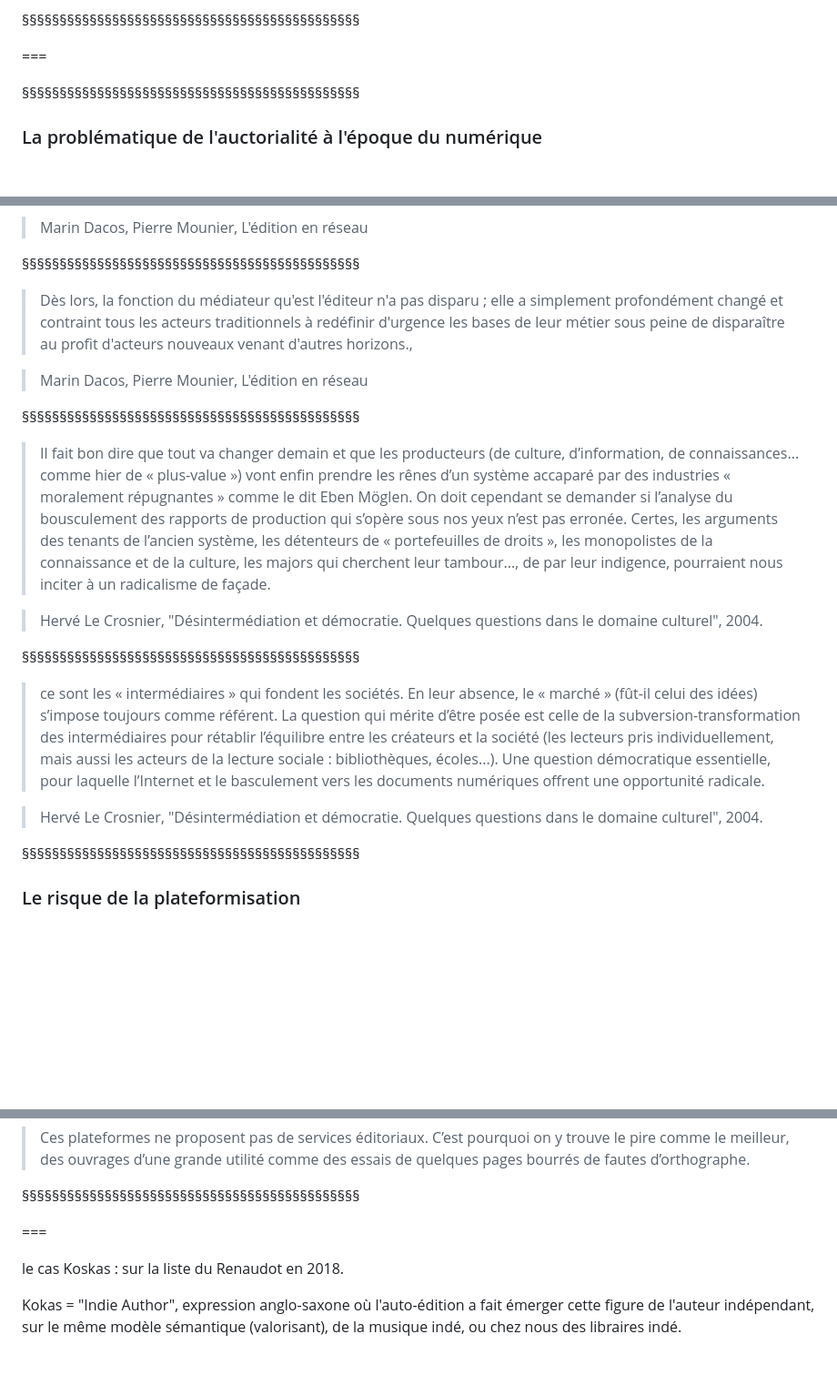
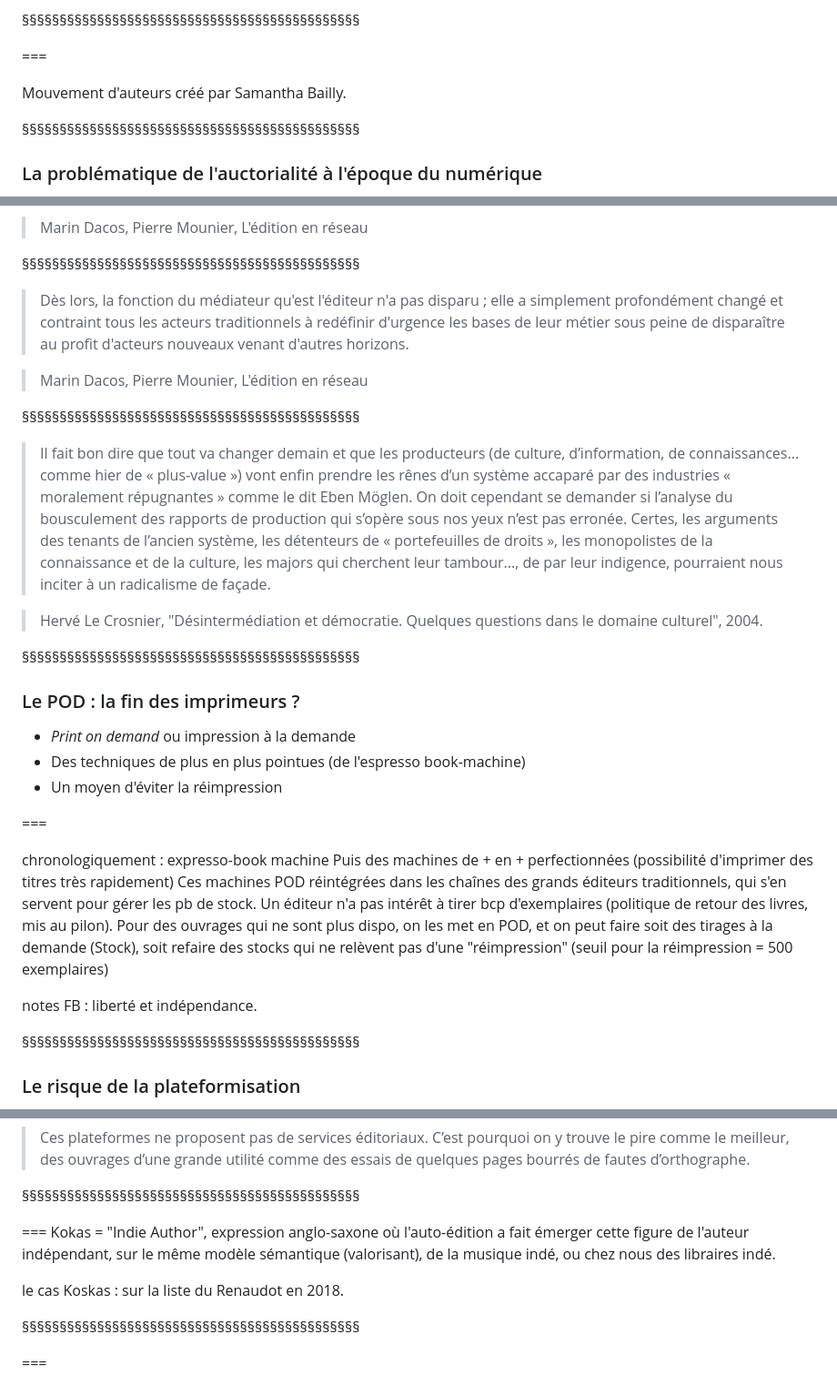
Before and after one commit to ServanneMo/MEA-edition, a Markdown page: slides5.md, 3 parts joined by grey strips. Shown: that part at 91% size. Rendered like a GitHub page; blank space fills up the shorter version.

```diff
--- a/slides5.md
+++ b/slides5.md
@@ -83,7 +83,7 @@ source : Tiers livre, François Bon
 
 ===
 
-
+Mouvement d'auteurs créé par Samantha Bailly.
 
 §§§§§§§§§§§§§§§§§§§§§§§§§§§§§§§§§§§§§§§§§§§§§
 
@@ -487,7 +490,7 @@ Reprenons : utopie de la désintermédiation = rêve d'une relation directe entr
 §§§§§§§§§§§§§§§§§§§§§§§§§§§§§§§§§§§§§§§§§§§§§
 <!-- .slide: data-background-image="img/" data-background-size="contain" -->
 
->Dès lors, la fonction du médiateur qu'est l'éditeur n'a pas disparu ; elle a simplement profondément changé et contraint tous les acteurs traditionnels à redéfinir d'urgence les bases de leur métier sous peine de disparaître au profit d'acteurs nouveaux venant d'autres horizons.,
+>Dès lors, la fonction du médiateur qu'est l'éditeur n'a pas disparu ; elle a simplement profondément changé et contraint tous les acteurs traditionnels à redéfinir d'urgence les bases de leur métier sous peine de disparaître au profit d'acteurs nouveaux venant d'autres horizons.
 
 >Marin Dacos, Pierre Mounier, L'édition en réseau
 
@@ -501,13 +504,22 @@ Reprenons : utopie de la désintermédiation = rêve d'une relation directe entr
 
 <!-- .element: style="font-size:1.4rem; text-align:justify" -->
 
+
 §§§§§§§§§§§§§§§§§§§§§§§§§§§§§§§§§§§§§§§§§§§§§
 
->ce sont les « intermédiaires » qui fondent les sociétés. En leur absence, le « marché » (fût-il celui des idées) s’impose toujours comme référent. La question qui mérite d’être posée est celle de la subversion-transformation des intermédiaires pour rétablir l’équilibre entre les créateurs et la société (les lecteurs pris individuellement, mais aussi les acteurs de la lecture sociale : bibliothèques, écoles...). Une question démocratique essentielle, pour laquelle l’Internet et le basculement vers les documents numériques offrent une opportunité radicale.
+### Le POD : la fin des imprimeurs ?
+* *Print on demand* ou impression à la demande
+* Des techniques de plus en plus pointues (de l'espresso book-machine)
+* Un moyen d'éviter la réimpression
 
->Hervé Le Crosnier, "Désintermédiation et démocratie. Quelques questions dans le domaine culturel", 2004.
+===
 
-<!-- .element: style="font-size:1.4rem; text-align:justify" -->
+chronologiquement : expresso-book machine
+Puis des machines de + en + perfectionnées (possibilité d'imprimer des titres très rapidement)
+Ces machines POD réintégrées dans les chaînes des grands éditeurs traditionnels, qui s'en servent pour gérer les pb de stock. Un éditeur n'a pas intérêt à tirer bcp d'exemplaires (politique de retour des livres, mis au pilon). Pour des ouvrages qui ne sont plus dispo, on les met en POD, et on peut faire soit des tirages à la demande (Stock), soit refaire des stocks qui ne relèvent pas d'une "réimpression" (seuil pour la réimpression = 500 exemplaires)
+
+
+notes FB : liberté et indépendance.
 
 
 §§§§§§§§§§§§§§§§§§§§§§§§§§§§§§§§§§§§§§§§§§§§§
@@ -553,11 +565,18 @@ KDP existe depuis 2011 en France, 2009 aux US.
 >Ces plateformes ne proposent pas de services éditoriaux. C’est pourquoi on y trouve le pire comme le meilleur, des ouvrages d’une grande utilité comme des essais de quelques pages bourrés de fautes d’orthographe.
 
 §§§§§§§§§§§§§§§§§§§§§§§§§§§§§§§§§§§§§§§§§§§§§
+<!-- .slide: data-background-image="img/koskas2.png" data-background-size="contain" -->
+
+===
+Kokas = "Indie Author", expression anglo-saxone où l'auto-édition a fait émerger cette figure de l'auteur indépendant, sur le même modèle sémantique (valorisant), de la musique indé, ou chez nous des libraires indé.
+
+le cas Koskas : sur la liste du Renaudot en 2018.
+
+
+§§§§§§§§§§§§§§§§§§§§§§§§§§§§§§§§§§§§§§§§§§§§§
 <!-- .slide: data-background-image="img/koskas1.png" data-background-size="contain" -->
 
 ===
 
-le cas Koskas : sur la liste du Renaudot en 2018.
 
-Kokas = "Indie Author", expression anglo-saxone où l'auto-édition a fait émerger cette figure de l'auteur indépendant, sur le même modèle sémantique (valorisant), de la musique indé, ou chez nous des libraires indé.
 
```
Also changed, not shown: other parts of slides5.md (+40 -23 lines), img/claroAuteurdoubleEmploi.png (added).
